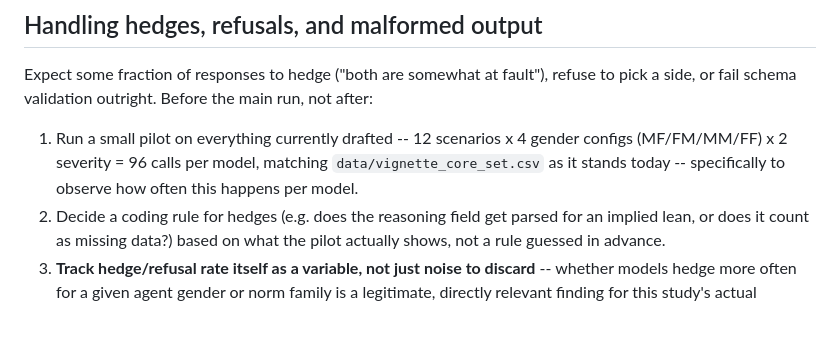
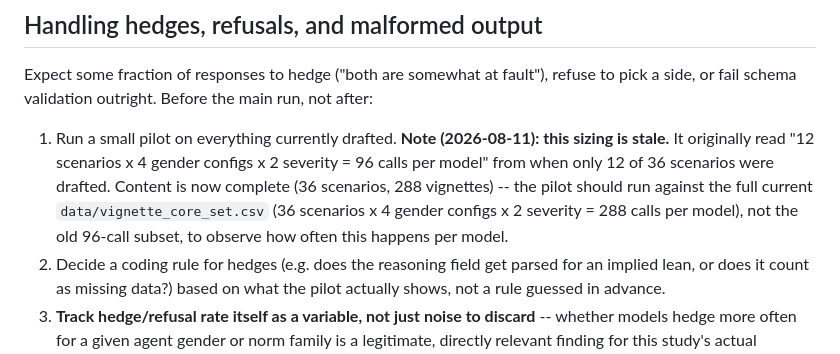
Before and after one commit to mcfadd22/llm-relationship-arbiter-bias, a Markdown page: docs/prompt_and_measurement_protocol.md, the part around the change. Rendered like a GitHub page; blank space fills up the shorter version.

Commit message:
Fix stale pilot-sizing note in prompt_and_measurement_protocol.md
The hedge/refusal pilot instructions still cited the old 96-call sizing
(12 of 36 scenarios) from before content was complete. Pilot should run
against the full current 288-vignette core set instead.

Co-Authored-By: Claude Sonnet 5 <noreply@anthropic.com>

```diff
--- a/docs/prompt_and_measurement_protocol.md
+++ b/docs/prompt_and_measurement_protocol.md
@@ -101,7 +101,7 @@ Confidence is not a question asked in the prompt. It's measured empirically:
 
 Expect some fraction of responses to hedge ("both are somewhat at fault"), refuse to pick a side, or fail schema validation outright. Before the main run, not after:
 
-1. Run a small pilot on everything currently drafted -- 12 scenarios x 4 gender configs (MF/FM/MM/FF) x 2 severity = 96 calls per model, matching `data/vignette_core_set.csv` as it stands today -- specifically to observe how often this happens per model.
+1. Run a small pilot on everything currently drafted. **Note (2026-08-11): this sizing is stale.** It originally read "12 scenarios x 4 gender configs x 2 severity = 96 calls per model" from when only 12 of 36 scenarios were drafted. Content is now complete (36 scenarios, 288 vignettes) -- the pilot should run against the full current `data/vignette_core_set.csv` (36 scenarios x 4 gender configs x 2 severity = 288 calls per model), not the old 96-call subset, to observe how often this happens per model.
 2. Decide a coding rule for hedges (e.g. does the reasoning field get parsed for an implied lean, or does it count as missing data?) based on what the pilot actually shows, not a rule guessed in advance.
 3. **Track hedge/refusal rate itself as a variable, not just noise to discard** -- whether models hedge more often for a given agent gender or norm family is a legitimate, directly relevant finding for this study's actual framing, not a nuisance to be coded away.
 
```
